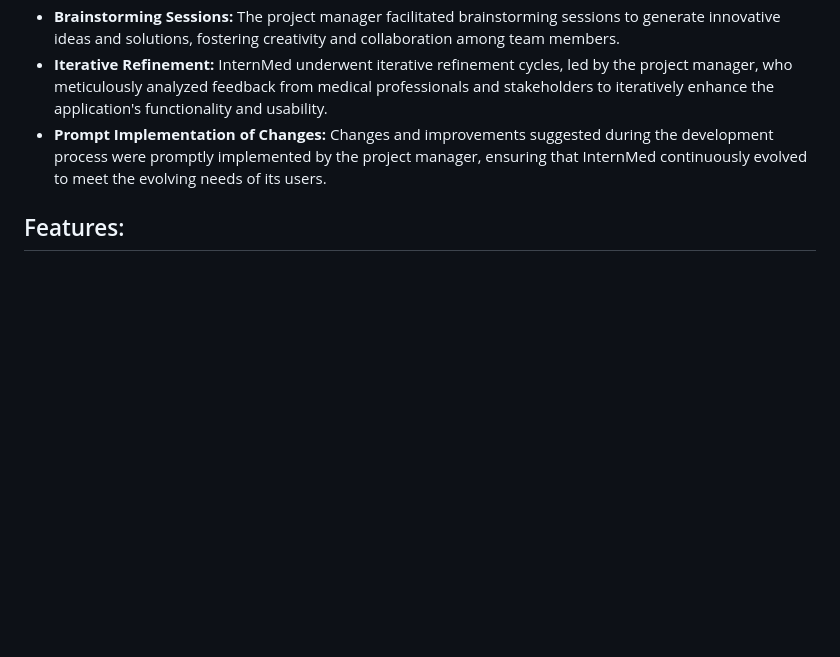
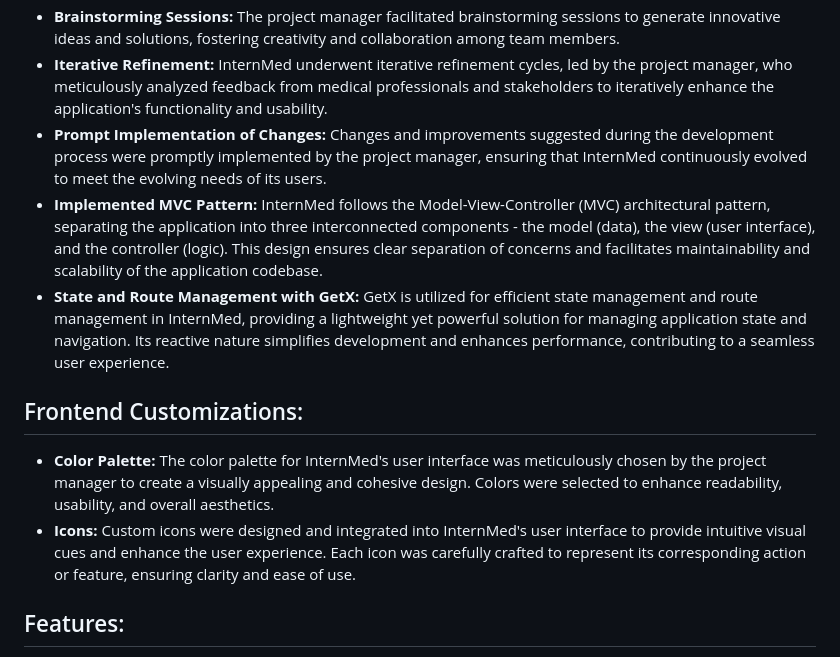
Before and after one commit to kricode/InternMed, a Markdown page: README.md, the part around the change. GitHub-like rendering; blank space fills up the shorter version.

```diff
--- a/README.md
+++ b/README.md
@@ -9,6 +9,13 @@ InternMed represents the culmination of extensive collaboration and innovation,
 - **Brainstorming Sessions:** The project manager facilitated brainstorming sessions to generate innovative ideas and solutions, fostering creativity and collaboration among team members.
 - **Iterative Refinement:** InternMed underwent iterative refinement cycles, led by the project manager, who meticulously analyzed feedback from medical professionals and stakeholders to iteratively enhance the application's functionality and usability.
 - **Prompt Implementation of Changes:** Changes and improvements suggested during the development process were promptly implemented by the project manager, ensuring that InternMed continuously evolved to meet the evolving needs of its users.
+- **Implemented MVC Pattern:** InternMed follows the Model-View-Controller (MVC) architectural pattern, separating the application into three interconnected components - the model (data), the view (user interface), and the controller (logic). This design ensures clear separation of concerns and facilitates maintainability and scalability of the application codebase.
+- **State and Route Management with GetX:** GetX is utilized for efficient state management and route management in InternMed, providing a lightweight yet powerful solution for managing application state and navigation. Its reactive nature simplifies development and enhances performance, contributing to a seamless user experience.
+
+## Frontend Customizations:
+
+- **Color Palette:** The color palette for InternMed's user interface was meticulously chosen by the project manager to create a visually appealing and cohesive design. Colors were selected to enhance readability, usability, and overall aesthetics.
+- **Icons:** Custom icons were designed and integrated into InternMed's user interface to provide intuitive visual cues and enhance the user experience. Each icon was carefully crafted to represent its corresponding action or feature, ensuring clarity and ease of use.
 
 ## Features:
 
```
